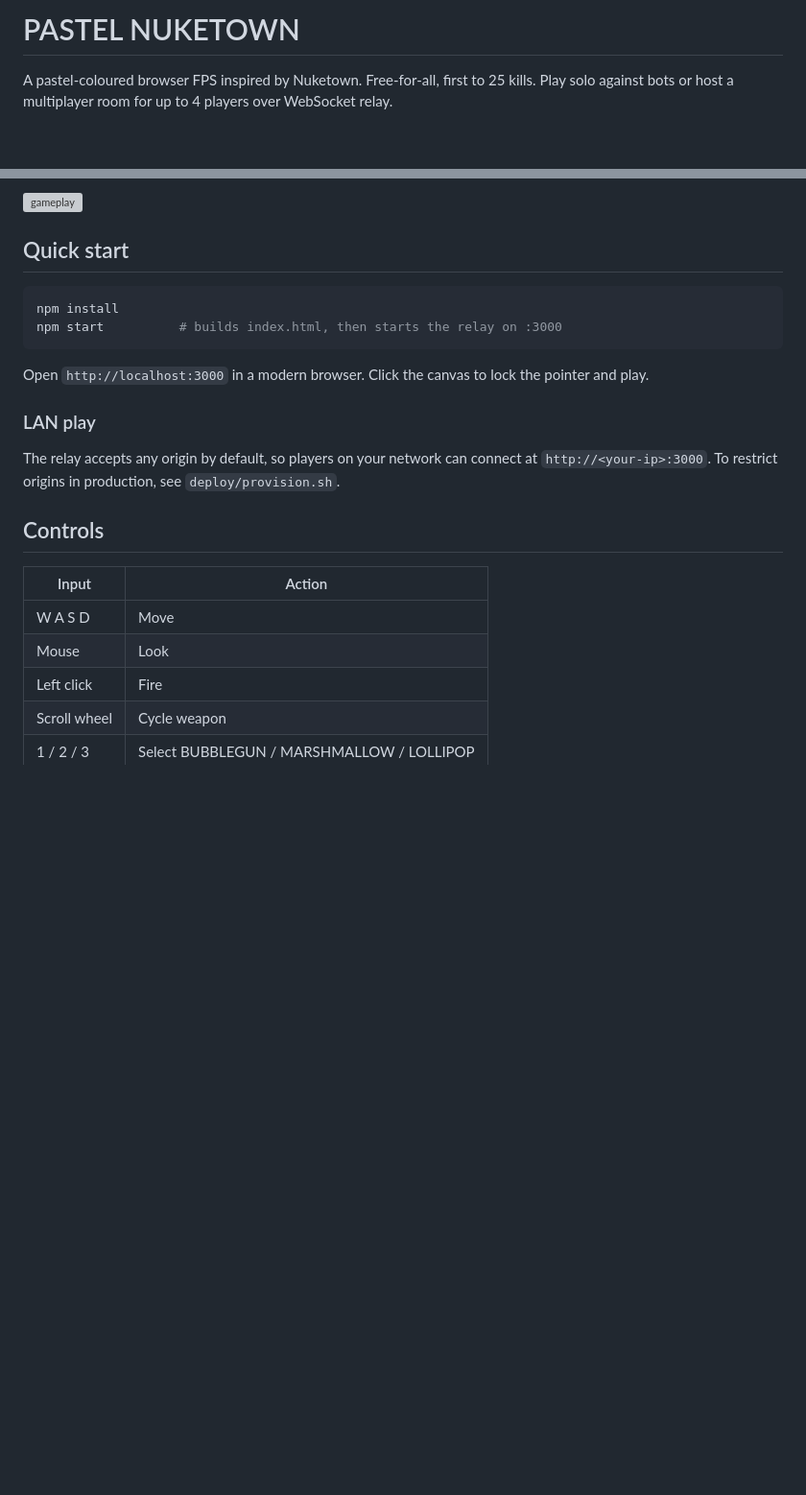
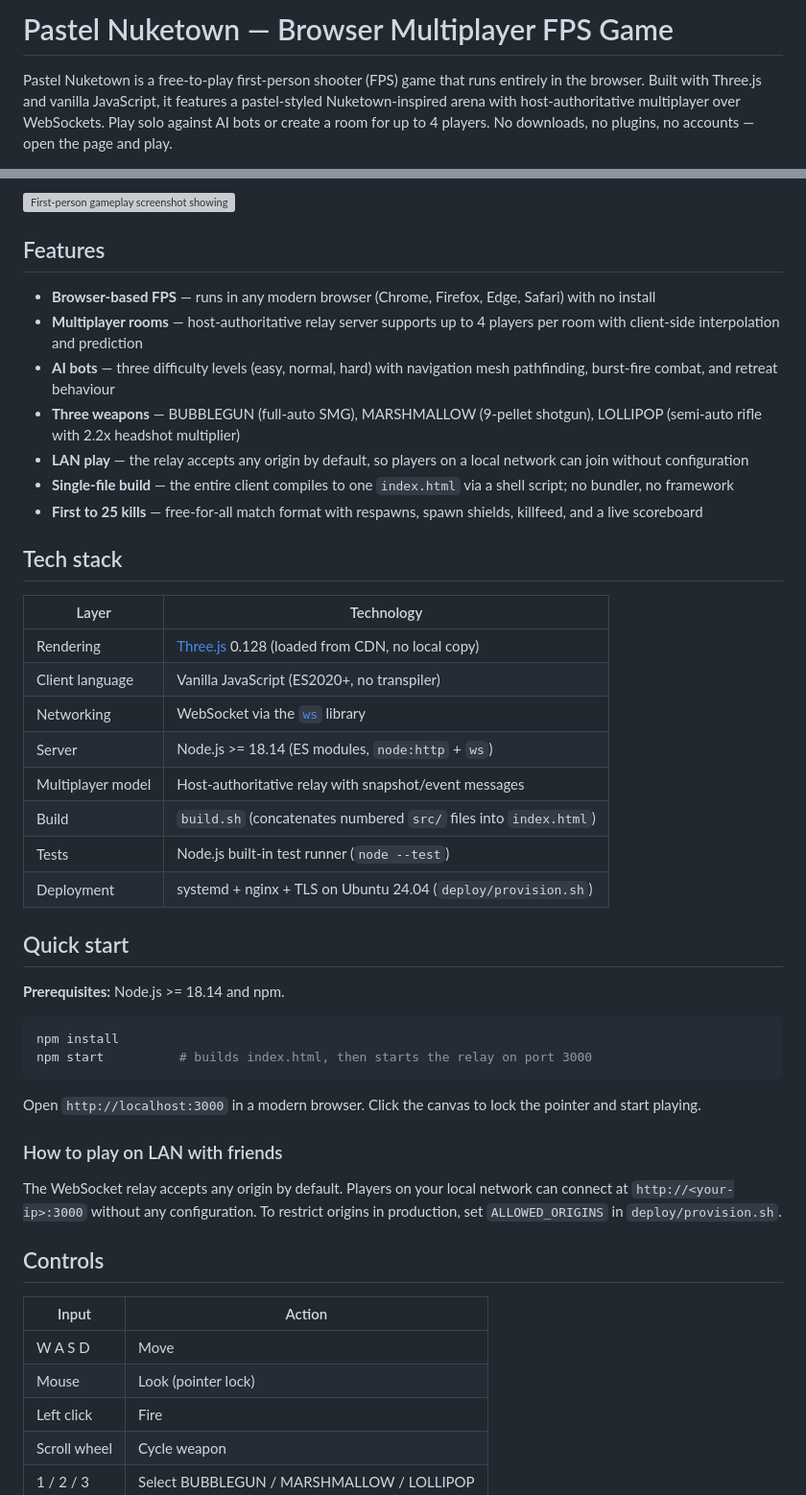
Before and after one commit to luckeyfaraday/pastel-nuketown, a Markdown page: README.md, 2 parts joined by grey strips. Shown at 96% size. GitHub-like rendering; blank space fills up the shorter version; grey boxes are pictures that could not be loaded.

````diff
--- a/README.md
+++ b/README.md
@@ -1,4 +1,4 @@
-# PASTEL NUKETOWN
+# Pastel Nuketown — Browser Multiplayer FPS Game
 
-A pastel-coloured browser FPS inspired by Nuketown. Free-for-all, first to 25 kills. Play solo against bots or host a multiplayer room for up to 4 players over WebSocket relay.
+Pastel Nuketown is a free-to-play first-person shooter (FPS) game that runs entirely in the browser. Built with Three.js and vanilla JavaScript, it features a pastel-styled Nuketown-inspired arena with host-authoritative multiplayer over WebSockets. Play solo against AI bots or create a room for up to 4 players. No downloads, no plugins, no accounts — open the page and play.
 
@@ -6,25 +6,50 @@ A pastel-coloured browser FPS inspired by Nuketown. Free-for-all, first to 25 ki
 
-![gameplay](shots/play/06-firing.png)
+![First-person gameplay screenshot showing the BUBBLEGUN SMG firing at an enemy in the Nuketown arena](shots/play/06-firing.png)
+
+## Features
+
+- **Browser-based FPS** — runs in any modern browser (Chrome, Firefox, Edge, Safari) with no install
+- **Multiplayer rooms** — host-authoritative relay server supports up to 4 players per room with client-side interpolation and prediction
+- **AI bots** — three difficulty levels (easy, normal, hard) with navigation mesh pathfinding, burst-fire combat, and retreat behaviour
+- **Three weapons** — BUBBLEGUN (full-auto SMG), MARSHMALLOW (9-pellet shotgun), LOLLIPOP (semi-auto rifle with 2.2x headshot multiplier)
+- **LAN play** — the relay accepts any origin by default, so players on a local network can join without configuration
+- **Single-file build** — the entire client compiles to one `index.html` via a shell script; no bundler, no framework
+- **First to 25 kills** — free-for-all match format with respawns, spawn shields, killfeed, and a live scoreboard
+
+## Tech stack
+
+| Layer | Technology |
+|---|---|
+| Rendering | [Three.js](https://threejs.org/) 0.128 (loaded from CDN, no local copy) |
+| Client language | Vanilla JavaScript (ES2020+, no transpiler) |
+| Networking | WebSocket via the [`ws`](https://github.com/websockets/ws) library |
+| Server | Node.js >= 18.14 (ES modules, `node:http` + `ws`) |
+| Multiplayer model | Host-authoritative relay with snapshot/event messages |
+| Build | `build.sh` (concatenates numbered `src/` files into `index.html`) |
+| Tests | Node.js built-in test runner (`node --test`) |
+| Deployment | systemd + nginx + TLS on Ubuntu 24.04 (`deploy/provision.sh`) |
 
 ## Quick start
 
+**Prerequisites:** Node.js >= 18.14 and npm.
+
 ```bash
 npm install
-npm start          # builds index.html, then starts the relay on :3000
+npm start          # builds index.html, then starts the relay on port 3000
 ```
 
-Open `http://localhost:3000` in a modern browser. Click the canvas to lock the pointer and play.
+Open `http://localhost:3000` in a modern browser. Click the canvas to lock the pointer and start playing.
 
-### LAN play
+### How to play on LAN with friends
 
-The relay accepts any origin by default, so players on your network can connect at `http://<your-ip>:3000`. To restrict origins in production, see `deploy/provision.sh`.
+The WebSocket relay accepts any origin by default. Players on your local network can connect at `http://<your-ip>:3000` without any configuration. To restrict origins in production, set `ALLOWED_ORIGINS` in `deploy/provision.sh`.
 
 ## Controls
 
 | Input | Action |
 |---|---|
 | W A S D | Move |
-| Mouse | Look |
+| Mouse | Look (pointer lock) |
 | Left click | Fire |
 | Scroll wheel | Cycle weapon |
 | 1 / 2 / 3 | Select BUBBLEGUN / MARSHMALLOW / LOLLIPOP |
````
Also changed, not shown: other parts of README.md (+36 -14 lines).
